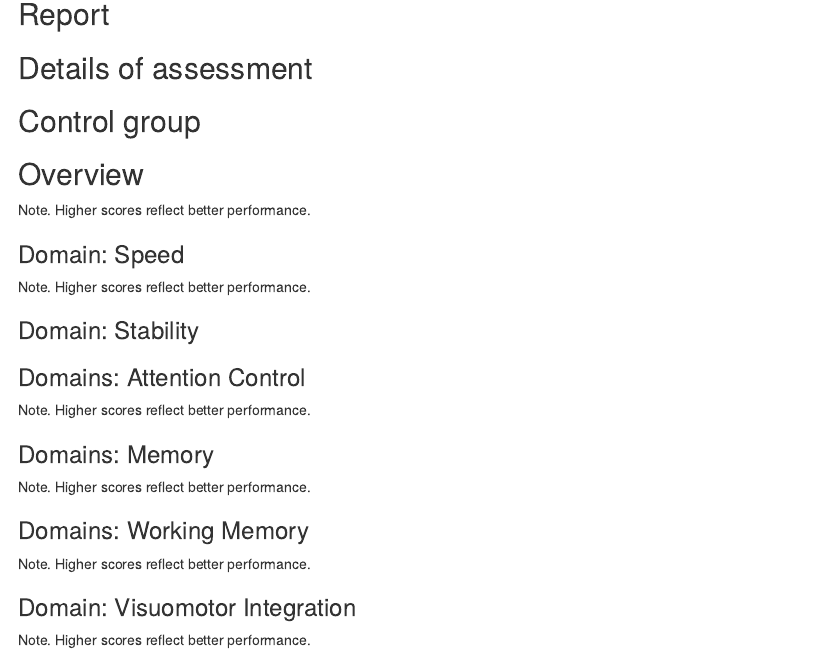
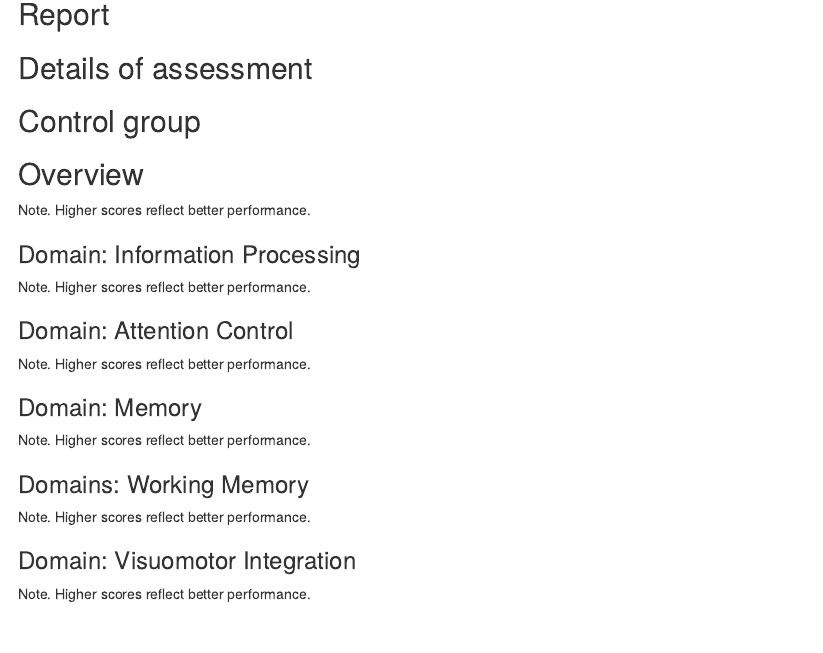
Before and after one commit to mkonigs/emma_toolbox, an R Markdown document (Scripting/subscripts/subscripts/report_generator.Rmd): the page in a window 1100 px wide, from 150 px down. Rendered offline with R 4.5, knitr and Pandoc, with nearby package versions; the code chunks are not run, so their results and figures are left out.

Commit message:
Add files via upload

````diff
--- a/Scripting/subscripts/subscripts/report_generator.Rmd
+++ b/Scripting/subscripts/subscripts/report_generator.Rmd
@@ -396,7 +396,7 @@ s=s+1
 
 Note. Higher scores reflect better performance.
 
-### Domain: Speed
+### Domain: Information Processing
 
 
 ```{r Processing, echo=FALSE, warning = FALSE, results='asis'}
@@ -582,12 +582,8 @@ s=s+1
 
 Note. Higher scores reflect better performance.
 
-### Domain: Stability
 
-
-
-
-### Domains: Attention Control
+### Domain: Attention Control
 
 ```{r attention_control, echo=FALSE, warning = FALSE, results='asis'}
 
@@ -776,7 +772,7 @@ s=s+1
 
 Note. Higher scores reflect better performance.
 
-### Domains: Memory
+### Domain: Memory
 
 ```{r memory, echo=FALSE, warning = FALSE, results='asis'}
 
````
Also changed, not shown: Scripting/subscripts/subscripts/report_generator.Rmd (2 more changed lines).
